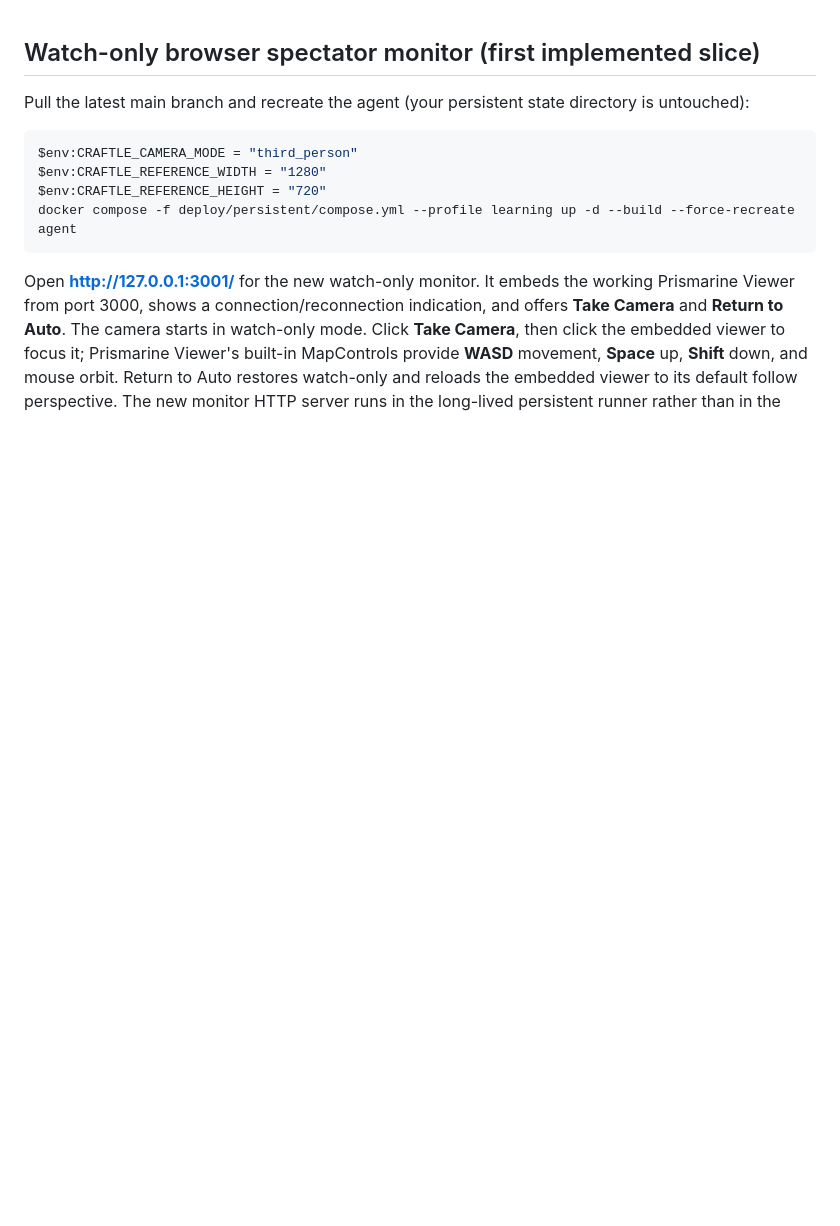
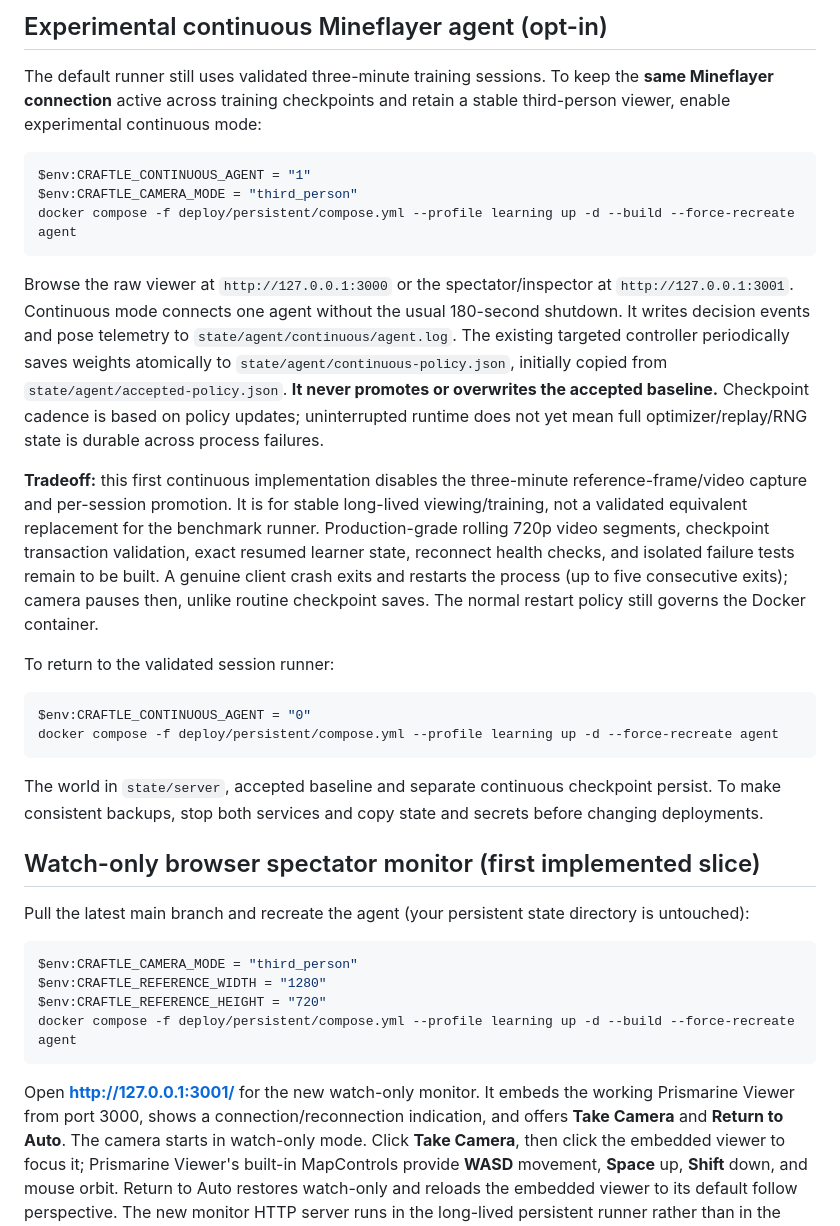
Before and after one commit to dylandlr/craftle, a Markdown page: deploy/persistent/README.md, the part around the change. Drawn GitHub-style; blank space fills up the shorter version.

Commit message:
docs: opt-in persistent Mineflayer execution and isolated checkpoint tradeoffs

````diff
--- a/deploy/persistent/README.md
+++ b/deploy/persistent/README.md
@@ -1,3 +1,26 @@
+## Experimental continuous Mineflayer agent (opt-in)
+
+The default runner still uses validated three-minute training sessions. To keep the **same Mineflayer connection** active across training checkpoints and retain a stable third-person viewer, enable experimental continuous mode:
+
+```powershell
+$env:CRAFTLE_CONTINUOUS_AGENT = "1"
+$env:CRAFTLE_CAMERA_MODE = "third_person"
+docker compose -f deploy/persistent/compose.yml --profile learning up -d --build --force-recreate agent
+```
+
+Browse the raw viewer at `http://127.0.0.1:3000` or the spectator/inspector at `http://127.0.0.1:3001`. Continuous mode connects one agent without the usual 180-second shutdown. It writes decision events and pose telemetry to `state/agent/continuous/agent.log`. The existing targeted controller periodically saves weights atomically to `state/agent/continuous-policy.json`, initially copied from `state/agent/accepted-policy.json`. **It never promotes or overwrites the accepted baseline.** Checkpoint cadence is based on policy updates; uninterrupted runtime does not yet mean full optimizer/replay/RNG state is durable across process failures.
+
+**Tradeoff:** this first continuous implementation disables the three-minute reference-frame/video capture and per-session promotion. It is for stable long-lived viewing/training, not a validated equivalent replacement for the benchmark runner. Production-grade rolling 720p video segments, checkpoint transaction validation, exact resumed learner state, reconnect health checks, and isolated failure tests remain to be built. A genuine client crash exits and restarts the process (up to five consecutive exits); camera pauses then, unlike routine checkpoint saves. The normal restart policy still governs the Docker container.
+
+To return to the validated session runner:
+
+```powershell
+$env:CRAFTLE_CONTINUOUS_AGENT = "0"
+docker compose -f deploy/persistent/compose.yml --profile learning up -d --force-recreate agent
+```
+
+The world in `state/server`, accepted baseline and separate continuous checkpoint persist. To make consistent backups, stop both services and copy state and secrets before changing deployments.
+
 ## Watch-only browser spectator monitor (first implemented slice)
 
 Pull the latest main branch and recreate the agent (your persistent state directory is untouched):
````
